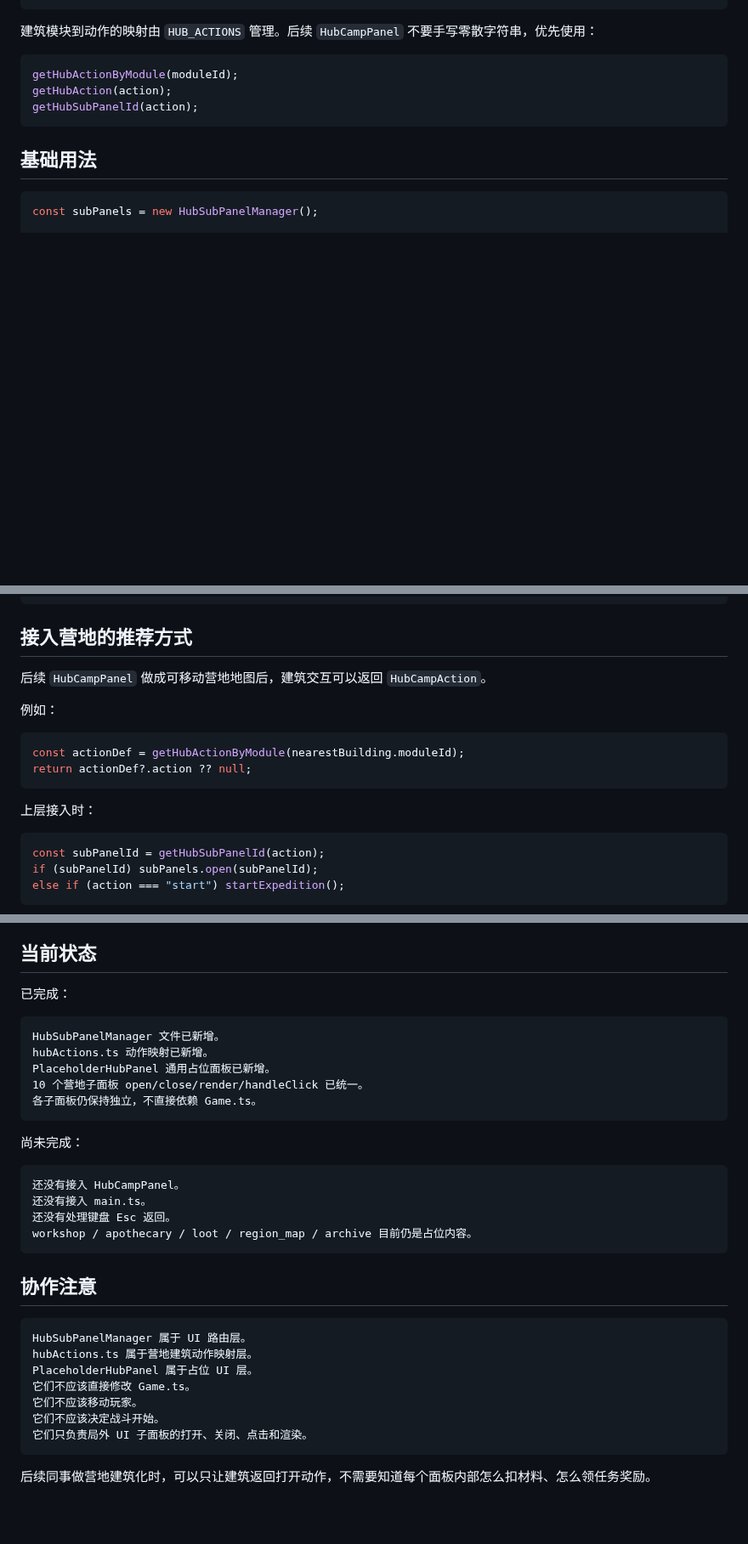
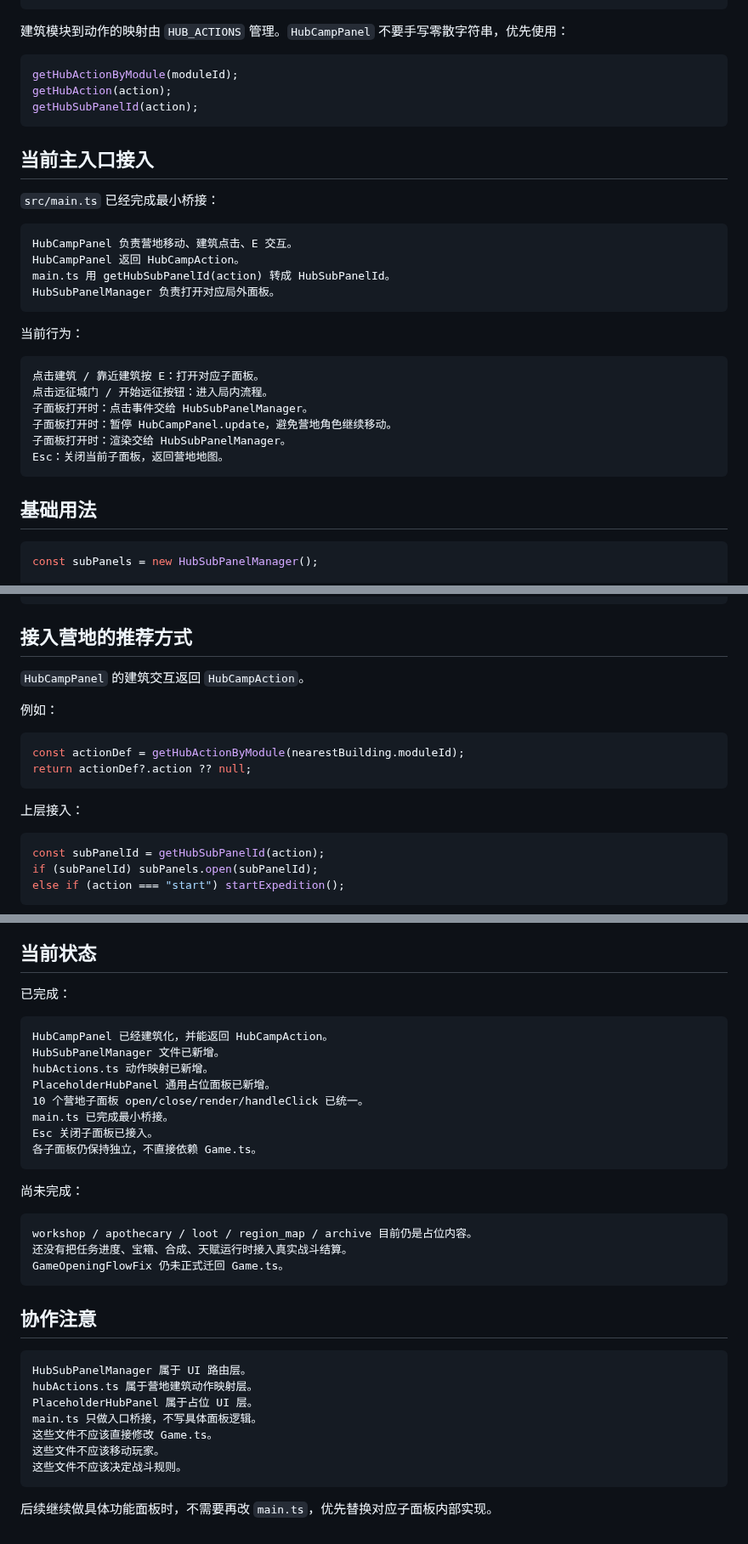
Before and after one commit to 666hanrui/game, a Markdown page: docs/HUB_SUB_PANEL_INTEGRATION.md, 3 parts joined by grey strips. Shown at 85% size. GitHub-like rendering; blank space fills up the shorter version.

Commit message:
更新营地子面板主入口接入状态

````diff
--- a/docs/HUB_SUB_PANEL_INTEGRATION.md
+++ b/docs/HUB_SUB_PANEL_INTEGRATION.md
@@ -103,12 +105,34 @@ export type HubCampAction =
   | "open_archive";
 ```
 
-建筑模块到动作的映射由 `HUB_ACTIONS` 管理。后续 `HubCampPanel` 不要手写零散字符串，优先使用：
+建筑模块到动作的映射由 `HUB_ACTIONS` 管理。`HubCampPanel` 不要手写零散字符串，优先使用：
 
 ```ts
 getHubActionByModule(moduleId);
 getHubAction(action);
 getHubSubPanelId(action);
+```
+
+## 当前主入口接入
+
+`src/main.ts` 已经完成最小桥接：
+
+```text
+HubCampPanel 负责营地移动、建筑点击、E 交互。
+HubCampPanel 返回 HubCampAction。
+main.ts 用 getHubSubPanelId(action) 转成 HubSubPanelId。
+HubSubPanelManager 负责打开对应局外面板。
+```
+
+当前行为：
+
+```text
+点击建筑 / 靠近建筑按 E：打开对应子面板。
+点击远征城门 / 开始远征按钮：进入局内流程。
+子面板打开时：点击事件交给 HubSubPanelManager。
+子面板打开时：暂停 HubCampPanel.update，避免营地角色继续移动。
+子面板打开时：渲染交给 HubSubPanelManager。
+Esc：关闭当前子面板，返回营地地图。
 ```
 
 ## 基础用法
@@ -134,7 +158,7 @@ subPanels.close();
 
 ## 接入营地的推荐方式
 
-后续 `HubCampPanel` 做成可移动营地地图后，建筑交互可以返回 `HubCampAction`。
+`HubCampPanel` 的建筑交互返回 `HubCampAction`。
 
 例如：
 
@@ -143,7 +167,7 @@ const actionDef = getHubActionByModule(nearestBuilding.moduleId);
 return actionDef?.action ?? null;
 ```
 
-上层接入时：
+上层接入：
 
 ```ts
 const subPanelId = getHubSubPanelId(action);
@@ -166,20 +190,22 @@ else if (action === "start") startExpedition();
 已完成：
 
 ```text
+HubCampPanel 已经建筑化，并能返回 HubCampAction。
 HubSubPanelManager 文件已新增。
 hubActions.ts 动作映射已新增。
 PlaceholderHubPanel 通用占位面板已新增。
 10 个营地子面板 open/close/render/handleClick 已统一。
+main.ts 已完成最小桥接。
+Esc 关闭子面板已接入。
 各子面板仍保持独立，不直接依赖 Game.ts。
 ```
 
 尚未完成：
 
 ```text
-还没有接入 HubCampPanel。
-还没有接入 main.ts。
-还没有处理键盘 Esc 返回。
 workshop / apothecary / loot / region_map / archive 目前仍是占位内容。
+还没有把任务进度、宝箱、合成、天赋运行时接入真实战斗结算。
+GameOpeningFlowFix 仍未正式迁回 Game.ts。
 ```
 
 ## 协作注意
@@ -188,10 +214,10 @@ workshop / apothecary / loot / region_map / archive 目前仍是占位内容。
 HubSubPanelManager 属于 UI 路由层。
 hubActions.ts 属于营地建筑动作映射层。
 PlaceholderHubPanel 属于占位 UI 层。
-它们不应该直接修改 Game.ts。
-它们不应该移动玩家。
-它们不应该决定战斗开始。
-它们只负责局外 UI 子面板的打开、关闭、点击和渲染。
+main.ts 只做入口桥接，不写具体面板逻辑。
+这些文件不应该直接修改 Game.ts。
+这些文件不应该移动玩家。
+这些文件不应该决定战斗规则。
 ```
 
-后续同事做营地建筑化时，可以只让建筑返回打开动作，不需要知道每个面板内部怎么扣材料、怎么领任务奖励。
+后续继续做具体功能面板时，不需要再改 `main.ts`，优先替换对应子面板内部实现。
````
Also changed, not shown: other parts of docs/HUB_SUB_PANEL_INTEGRATION.md (+3 -1 lines).
